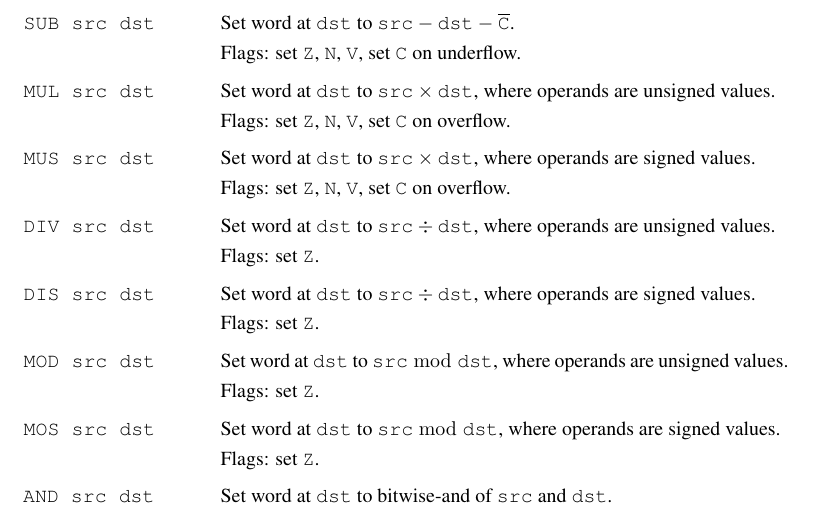
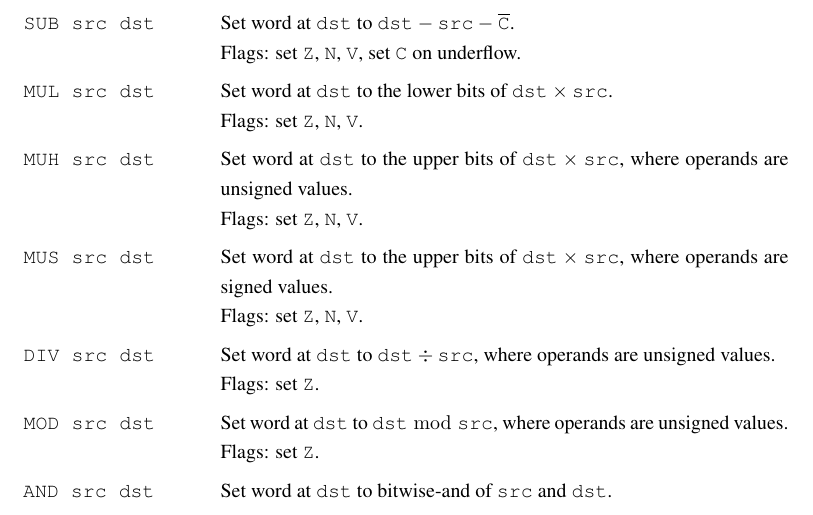
Before and after one commit to andrepd/tau800, a LaTeX book (manual/document.tex): part of page 10 of 14, cut so that both start at the same text. Compiled offline with pdfLaTeX.

Commit message:
Mudança de como funciona a multiplicação (lifted from RISC-V: https://riscv.org/wp-content/uploads/2017/05/riscv-spec-v2.2.pdf)

```diff
--- a/manual/document.tex
+++ b/manual/document.tex
@@ -385,48 +385,53 @@ The following is a quick-reference list of instructions.
 \subsubsection*{Arithmetic}
 
 \instruction{ADD src dst}{%
-	Set word at \texttt{dst} to $\texttt{src}+\texttt{dst}+\ttt{C}$. \\
+	Set word at \texttt{dst} to $\texttt{dst}+\texttt{src}+\ttt{C}$. \\
 	Flags: set \ttt{Z}, \ttt{N}, \ttt{V}, set \ttt{C} on overflow.
 }
 
 \instruction{SUB src dst}{%
-	Set word at \texttt{dst} to $\texttt{src}-\texttt{dst}-\overline{\ttt{C}}$. \\
+	Set word at \texttt{dst} to $\texttt{dst}-\texttt{src}-\overline{\ttt{C}}$. \\
 	Flags: set \ttt{Z}, \ttt{N}, \ttt{V}, set \ttt{C} on underflow.
 }
 
 \instruction{MUL src dst}{%
-	Set word at \texttt{dst} to $\texttt{src}×\texttt{dst}$, where operands are unsigned values. \\
-	Flags: set \ttt{Z}, \ttt{N}, \ttt{V}, set \ttt{C} on overflow.
+	Set word at \texttt{dst} to the lower bits of $\texttt{dst}×\texttt{src}$. \\
+	Flags: set \ttt{Z}, \ttt{N}, \ttt{V}.
+}
+
+\instruction{MUH src dst}{%
+	Set word at \texttt{dst} to the upper bits of $\texttt{dst}×\texttt{src}$, where operands are unsigned values. \\
+	Flags: set \ttt{Z}, \ttt{N}, \ttt{V}.
 }
 
 \instruction{MUS src dst}{%
-	Set word at \texttt{dst} to $\texttt{src}×\texttt{dst}$, where operands are signed values. \\
-	Flags: set \ttt{Z}, \ttt{N}, \ttt{V}, set \ttt{C} on overflow.
+	Set word at \texttt{dst} to the upper bits of $\texttt{dst}×\texttt{src}$, where operands are signed values. \\
+	Flags: set \ttt{Z}, \ttt{N}, \ttt{V}.
 }
 
 %\todo{Como fazer handle de divisoes por zero?}
 \instruction{DIV src dst}{%
-	Set word at \texttt{dst} to $\texttt{src}\div\texttt{dst}$, where operands are unsigned values. \\
+	Set word at \texttt{dst} to $\texttt{dst}\div\texttt{src}$, where operands are unsigned values. \\
 	Flags: set \ttt{Z}.
 }
 
-\instruction{DIS src dst}{%
-	Set word at \texttt{dst} to $\texttt{src}\div\texttt{dst}$, where operands are signed values. \\
-	Flags: set \ttt{Z}.
-}
+%\instruction{DIS src dst}{%
+%	Set word at \texttt{dst} to $\texttt{src}\div\texttt{dst}$, where operands are signed values. \\
+%	Flags: set \ttt{Z}.
+%}
 
 \renewcommand\mod%
 {\mathrel{\mathrm{mod}}}
 
 \instruction{MOD src dst}{%
-	Set word at \texttt{dst} to $\texttt{src}\mod\texttt{dst}$, where operands are unsigned values. \\
+	Set word at \texttt{dst} to $\texttt{dst}\mod\texttt{src}$, where operands are unsigned values. \\
 	Flags: set \ttt{Z}.
 }
 
-\instruction{MOS src dst}{%
-	Set word at \texttt{dst} to $\texttt{src}\mod\texttt{dst}$, where operands are signed values.\\
-	Flags: set \ttt{Z}.
-}
+%\instruction{MOS src dst}{%
+%	Set word at \texttt{dst} to $\texttt{src}\mod\texttt{dst}$, where operands are signed values.\\
+%	Flags: set \ttt{Z}.
+%}
 
 
 \instruction{AND src dst}{%
```
Also changed, not shown: 1 other file.
